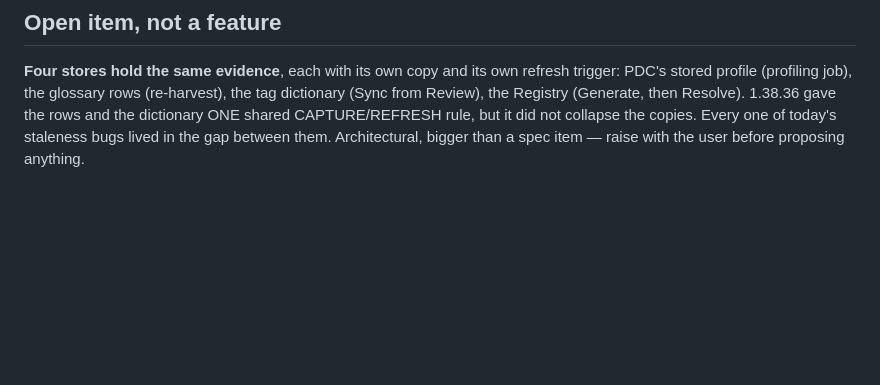
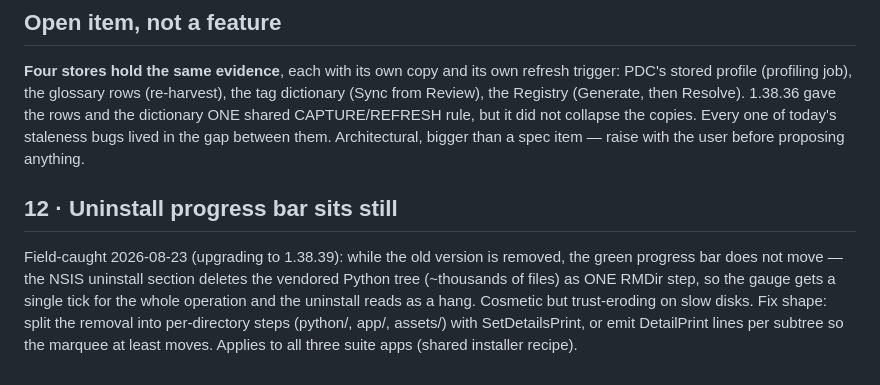
Before and after one commit to jporeilly/PDC-Glossary-Generator, a Markdown page: docs/SPEC-BACKLOG-20260821.md, the part around the change. Drawn GitHub-style; blank space fills up the shorter version.

Commit message:
docs: backlog 12 - uninstall progress bar sits still during the vendored-python RMDir
Co-Authored-By: Claude Fable 5 <noreply@anthropic.com>

```diff
--- a/docs/SPEC-BACKLOG-20260821.md
+++ b/docs/SPEC-BACKLOG-20260821.md
@@ -475,3 +475,14 @@ then Resolve). 1.38.36 gave the rows and the dictionary ONE shared
 CAPTURE/REFRESH rule, but it did not collapse the copies. Every one of today's
 staleness bugs lived in the gap between them. Architectural, bigger than a
 spec item — raise with the user before proposing anything.
+
+## 12 · Uninstall progress bar sits still
+
+Field-caught 2026-08-23 (upgrading to 1.38.39): while the old version is
+removed, the green progress bar does not move — the NSIS uninstall section
+deletes the vendored Python tree (~thousands of files) as ONE RMDir step,
+so the gauge gets a single tick for the whole operation and the uninstall
+reads as a hang. Cosmetic but trust-eroding on slow disks. Fix shape:
+split the removal into per-directory steps (python/, app/, assets/) with
+SetDetailsPrint, or emit DetailPrint lines per subtree so the marquee at
+least moves. Applies to all three suite apps (shared installer recipe).
```
